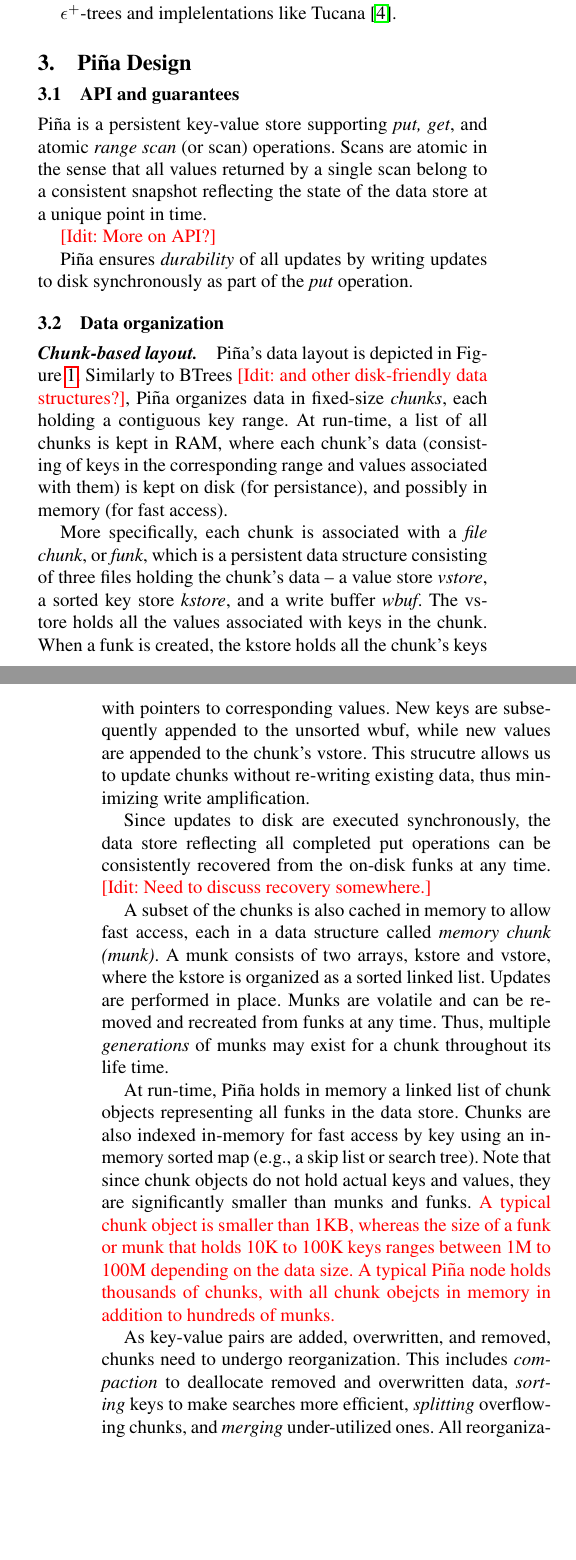
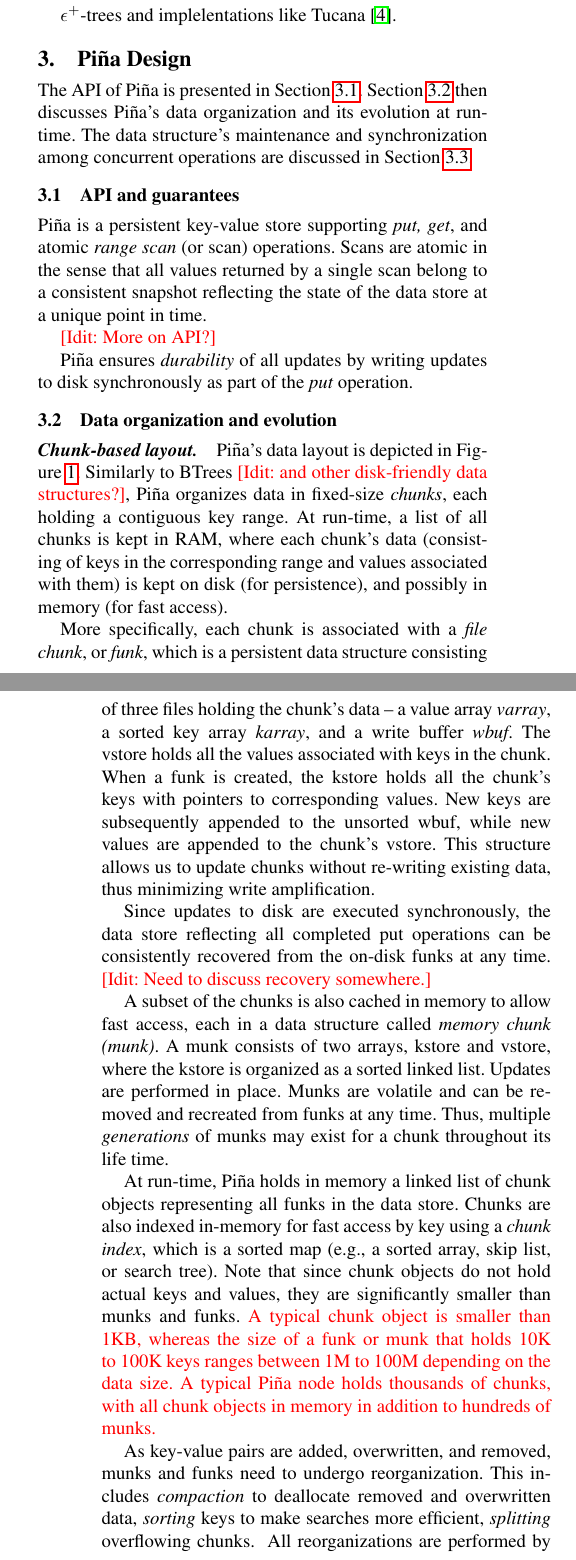
Before and after one commit to Eshcar/PiWi, a LaTeX paper (Persistent-KVStore-for-RTAnalytics.tex, which reads design.tex): two parts of the columns of pages 1 and 2 of 3, joined at a grey line, cut so that both start at the same text, the shorter picture padded with empty space. Compiled offline with pdfLaTeX; a missing font is replaced by an installed copy or a similar font.

Commit message:
Chunk lifecycle

```diff
--- a/design.tex
+++ b/design.tex
@@ -1,6 +1,11 @@
 
 
+The API of \sys\ is presented in Section~\ref{ssec:api}. Section~\ref{ssec:layout} then discusses \sys's data
+organization and its evolution at run-time. The data structure's maintenance and
+synchronization among concurrent operations are discussed in Section~\ref{ssec:sync}.
+
 \subsection{API and guarantees}
+\label{ssec:api}
 
 \sys\ is a persistent key-value store supporting \emph{put, get}, and atomic \emph{range scan} (or scan) operations.
 Scans are atomic in the sense that all values returned by a single scan belong to a consistent snapshot reflecting
@@ -10,4 +15,4 @@
 
 \sys\ ensures \emph{durability} of all updates by writing updates to disk synchronously as part of the \emph{put} operation.
 
-\subsection{Data organization}
+\subsection{Data organization and evolution}
@@ -27,14 +33,14 @@
 \sys\ organizes data in fixed-size \emph{chunks}, each holding a contiguous key range.
 At run-time, a list of all chunks is kept in RAM, where each chunk's data
 (consisting of keys in the corresponding range and values associated with them)
-is kept on disk (for persistance), and possibly in memory (for fast access).
+is kept on disk (for persistence), and possibly in memory (for fast access).
 
 More specifically, each chunk is associated with a \emph{file chunk}, or \emph{funk},
-which is a persistent data structure consisting of three files holding the chunk's data -- a value store \emph{vstore},
-a sorted key store \emph{kstore}, and a write buffer \emph{wbuf}. The vstore holds all the values associated with keys
+which is a persistent data structure consisting of three files holding the chunk's data -- a value array \emph{varray},
+a sorted key array \emph{karray}, and a write buffer \emph{wbuf}. The vstore holds all the values associated with keys
 in the chunk. When a funk is created, the kstore holds all the chunk's keys with pointers to corresponding values.
 New keys are subsequently appended to the unsorted wbuf, while new values are appended to the chunk's vstore.
-This strucutre allows us to update chunks without re-writing existing data, thus minimizing write amplification.
+This structure allows us to update chunks without re-writing existing data, thus minimizing write amplification.
 
 Since updates to disk are executed synchronously,  the data store reflecting all completed put operations
 can be consistently recovered from the on-disk funks at any time. \Idit{Need to discuss recovery somewhere.}
@@ -45,17 +51,16 @@
 Thus, multiple \emph{generations} of munks may exist for a chunk throughout its life time.
 
 At run-time, \sys\ holds in memory a linked list of chunk objects representing all funks in the data store.
-Chunks are also indexed in-memory for fast access by key using an in-memory sorted map (e.g., a skip list or search tree).
+Chunks are also indexed in-memory for fast access by key using a \emph{chunk index}, which is
+a sorted map (e.g., a sorted array, skip list, or search tree).
 Note that since chunk objects do not hold actual keys and values, they are significantly smaller than munks and funks.
 \inred{A typical chunk object is smaller than 1KB, whereas the size of a funk or munk that holds 10K to 100K keys
 ranges between 1M to 100M depending on the data size. A typical \sys\ node holds thousands of chunks, with
-all chunk obejcts in memory in addition to hundreds of munks.}
+all chunk objects in memory in addition to hundreds of munks.}
 
-As key-value pairs are added, overwritten, and removed, chunks need to undergo reorganization. This includes
+As key-value pairs are added, overwritten, and removed, munks and funks need to undergo reorganization. This includes
 \emph{compaction} to deallocate removed and overwritten data,
 \emph{sorting} keys to make searches more efficient,
-\emph{splitting} overflowing chunks, and
-\emph{merging} under-utilized ones.
-All reorganizations are performed by \sys's \emph{reblance} operation.
-Rebalance compacts and sorts a munk in-memory, by creating a new (compacted and sorted) munk instead of the existing one.
-Funks are also compacted by replacing them with new funks, albeit less frequently.
+\emph{splitting} overflowing chunks.
+\remove{, and \emph{merging} under-utilized ones.}
+All reorganizations are performed by \sys's \emph{rebalance} operation.
@@ -81,3 +89,6 @@
 In case the munk exists, $i$ is the
 index of the cell holding the key in the munk's kstore as well as the cell holding the value in the munk's vstore.
 
+\paragraph{Chunk life cycle.}
+
+A chunk can undergo two types of changes. The simple case occurs when the chunk's funk or munk is rebalanced,
@@ -83,0 +100,5 @@
+\begin{figure}[htb]
+\centerline{
+\includegraphics[width=\columnwidth]{status.png}
+}
+\caption{Chunk lifecycle; immutable states are grey and mutable ones are white.}
```
Also changed, not shown: PiWi.png, status.png (added), design.tex (55 more changed lines), 2 other files.
